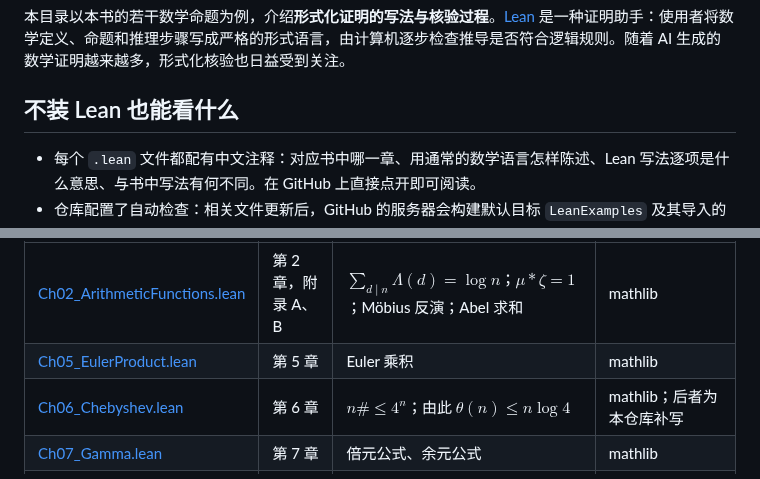
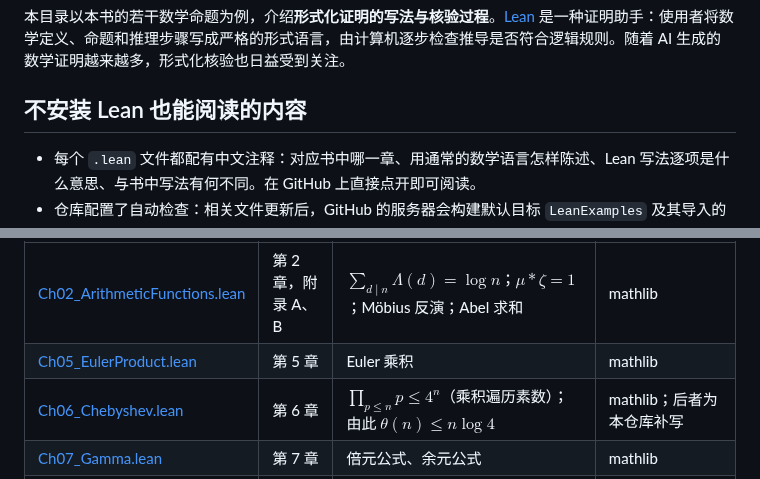
Before and after one commit to lichengtong123/lichengtong-RH, a Markdown page: 形式化证明-Lean示例/README.md, 2 parts joined by grey strips. Rendered like a GitHub page.

Commit message:
修正README标题措辞与素数乘积公式渲染

```diff
--- a/形式化证明-Lean示例/README.md
+++ b/形式化证明-Lean示例/README.md
@@ -2,7 +2,7 @@
 
 本目录以本书的若干数学命题为例，介绍**形式化证明的写法与核验过程**。[Lean](https://lean-lang.org/) 是一种证明助手：使用者将数学定义、命题和推理步骤写成严格的形式语言，由计算机逐步检查推导是否符合逻辑规则。随着 AI 生成的数学证明越来越多，形式化核验也日益受到关注。
 
-## 不装 Lean 也能看什么
+## 不安装 Lean 也能阅读的内容
 
 - 每个 `.lean` 文件都配有中文注释：对应书中哪一章、用通常的数学语言怎样陈述、Lean 写法逐项是什么意思、与书中写法有何不同。在 GitHub 上直接点开即可阅读。
 - 仓库配置了自动检查：相关文件更新后，GitHub 的服务器会构建默认目标 `LeanExamples` 及其导入的模块。检查通过，表示这些模块中的形式化证明被 Lean 接受，不包括未被导入的练习文件，也不检查中文注释是否准确。检查记录在仓库的 Actions 页面公开。
@@ -32,7 +32,7 @@
 |------|----------|------|------|
 | [Ch02_ArithmeticFunctions.lean](各章Lean示例/Ch02_ArithmeticFunctions.lean) | 第 2 章，附录 A、B | $\sum_{d\mid n}\Lambda(d)=\log n$；$\mu*\zeta=1$；Möbius 反演；Abel 求和 | mathlib |
 | [Ch05_EulerProduct.lean](各章Lean示例/Ch05_EulerProduct.lean) | 第 5 章 | Euler 乘积 | mathlib |
-| [Ch06_Chebyshev.lean](各章Lean示例/Ch06_Chebyshev.lean) | 第 6 章 | $n\#\le4^n$；由此 $\theta(n)\le n\log4$ | mathlib；后者为本仓库补写 |
+| [Ch06_Chebyshev.lean](各章Lean示例/Ch06_Chebyshev.lean) | 第 6 章 | $\prod_{p\le n}p\le4^n$（乘积遍历素数）；由此 $\theta(n)\le n\log4$ | mathlib；后者为本仓库补写 |
 | [Ch07_Gamma.lean](各章Lean示例/Ch07_Gamma.lean) | 第 7 章 | 倍元公式、余元公式 | mathlib |
 | [Ch09_Zeta.lean](各章Lean示例/Ch09_Zeta.lean) | 第 9 章，附录 F | 函数方程；$\operatorname{Re}s\ge1$ 上无零点；mathlib 对 $\zeta(1)$ 的约定；$\zeta(2)=\pi^2/6$；$\zeta(-1)=-1/12$ | mathlib；最后一条为本仓库补写 |
 | [Ch11_RiemannHypothesis.lean](各章Lean示例/Ch11_RiemannHypothesis.lean) | 第 11 章 | RH 的形式化陈述；平凡零点；一个被 Lean 接受却与 RH 无关的陈述 | mathlib（RH 本身未证明） |
```
